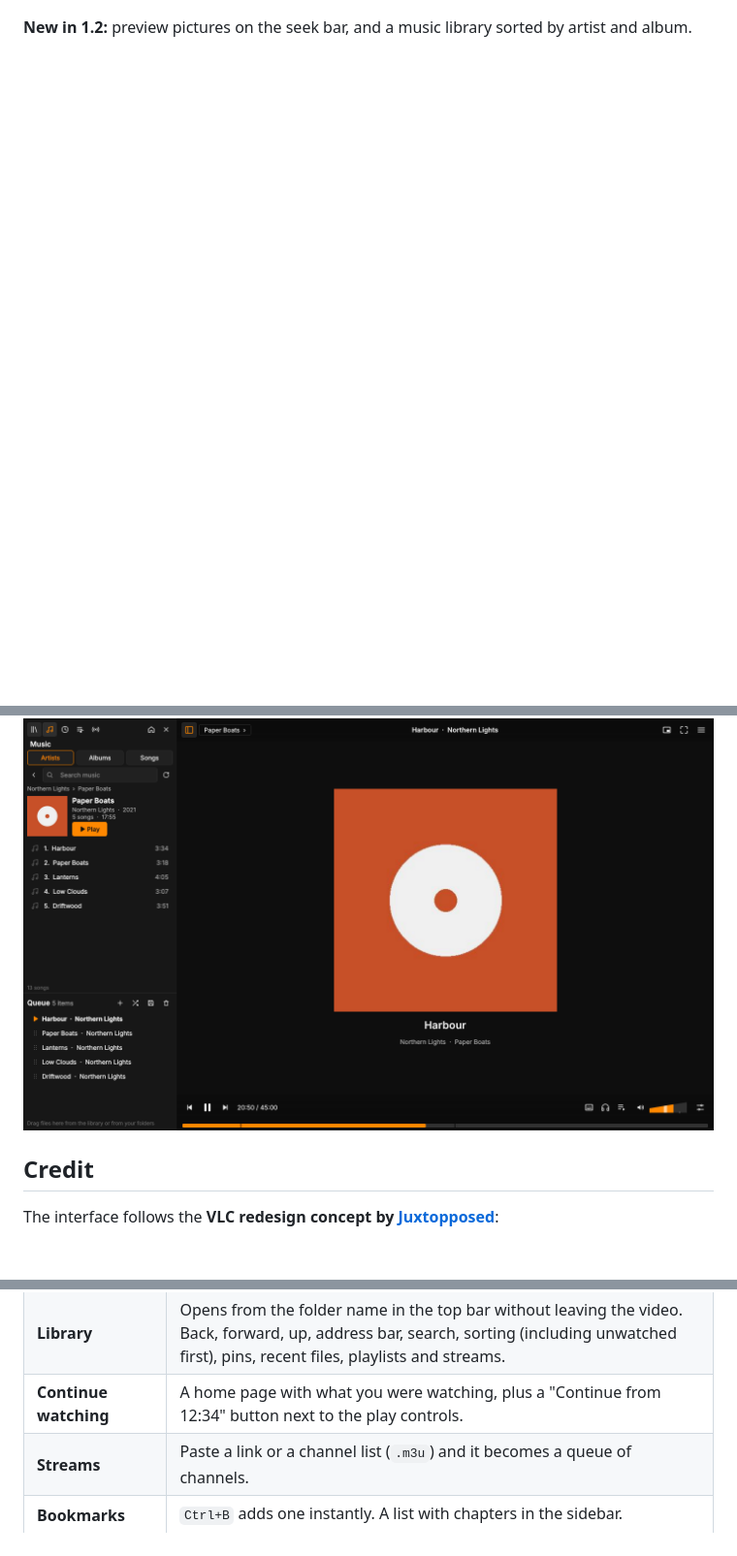
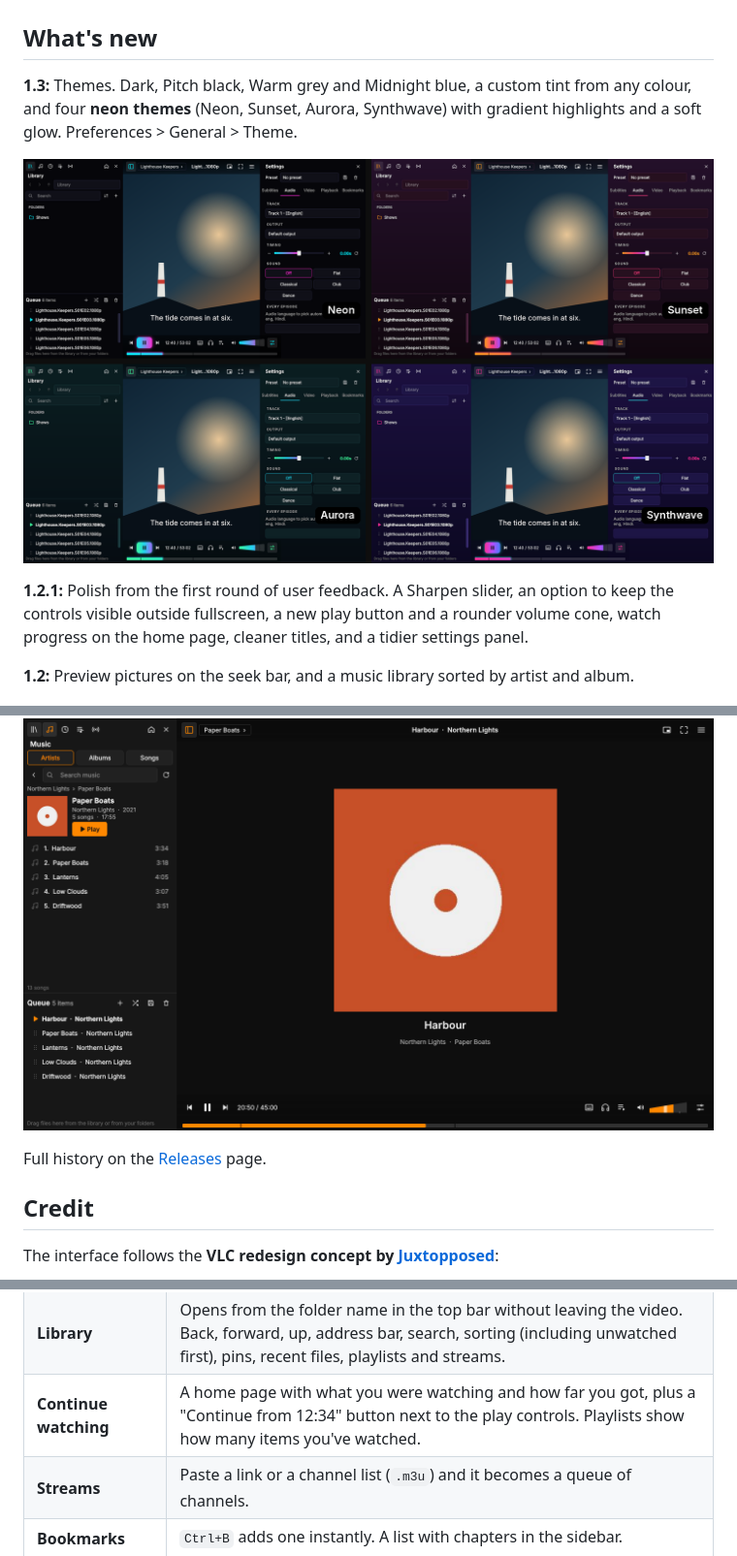
Before and after one commit to nirmaljosephukken/pylon-player, a Markdown page: README.md, 3 parts joined by grey strips. Shown: that part at 97% size. Drawn GitHub-style; pictures changed too: docs/themes.png (added); blank space fills up the shorter version.

Commit message:
README: what's new in 1.3, neon themes picture

```diff
--- a/README.md
+++ b/README.md
@@ -15,11 +15,21 @@ Pylon puts a new interface on top of libVLC, the engine inside VLC media player.
 
 ![Library, queue and settings sidebar](docs/panels.png)
 
-**New in 1.2:** preview pictures on the seek bar, and a music library sorted by artist and album.
+## What's new
+
+**1.3:** Themes. Dark, Pitch black, Warm grey and Midnight blue, a custom tint from any colour, and four **neon themes** (Neon, Sunset, Aurora, Synthwave) with gradient highlights and a soft glow. Preferences > General > Theme.
+
+![The four neon themes: Neon, Sunset, Aurora and Synthwave](docs/themes.png)
+
+**1.2.1:** Polish from the first round of user feedback. A Sharpen slider, an option to keep the controls visible outside fullscreen, a new play button and a rounder volume cone, watch progress on the home page, cleaner titles, and a tidier settings panel.
+
+**1.2:** Preview pictures on the seek bar, and a music library sorted by artist and album.
 
 ![Preview picture while hovering the seek bar](docs/seek-preview.png)
 
 ![Music library: artists, albums and songs with cover art](docs/music.png)
+
+Full history on the [Releases](../../releases) page.
 
 ## Credit
 
@@ -92,7 +102,7 @@ Windows: install 64-bit Python 3.10+, then double-click `setup.bat` in a clone o
 | **Playback** | Speed, sleep timer (including "end of this file"), repeat, and media info. |
 | **Music** | Songs from your library folders, sorted by **artist, album and song**, with cover art from the files. Open an album and press Play, or double-click any song. |
 | **Library** | Opens from the folder name in the top bar without leaving the video. Back, forward, up, address bar, search, sorting (including unwatched first), pins, recent files, playlists and streams. |
-| **Continue watching** | A home page with what you were watching, plus a "Continue from 12:34" button next to the play controls. |
+| **Continue watching** | A home page with what you were watching and how far you got, plus a "Continue from 12:34" button next to the play controls. Playlists show how many items you've watched. |
 | **Streams** | Paste a link or a channel list (`.m3u`) and it becomes a queue of channels. |
 | **Bookmarks** | `Ctrl+B` adds one instantly. A list with chapters in the sidebar. |
 | **Shortcut hints** | On-screen messages show which key you pressed. Every shortcut can be changed (`F1`). |
```
